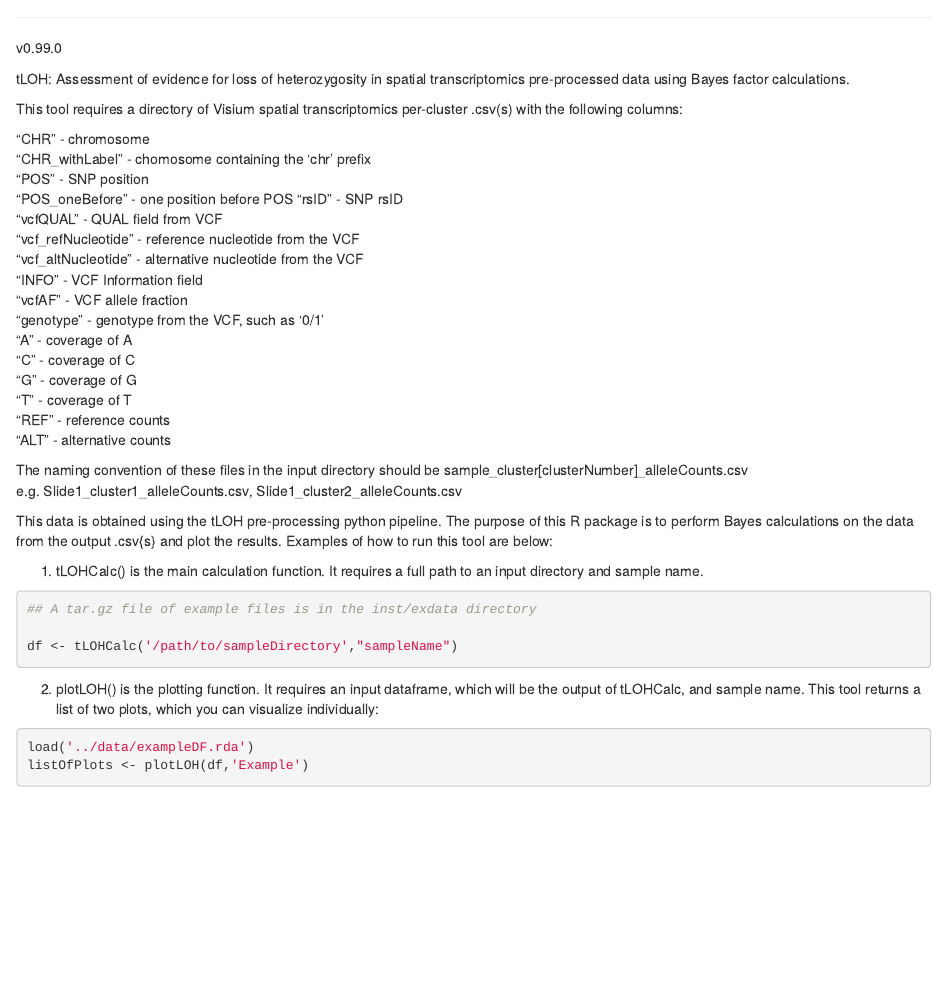
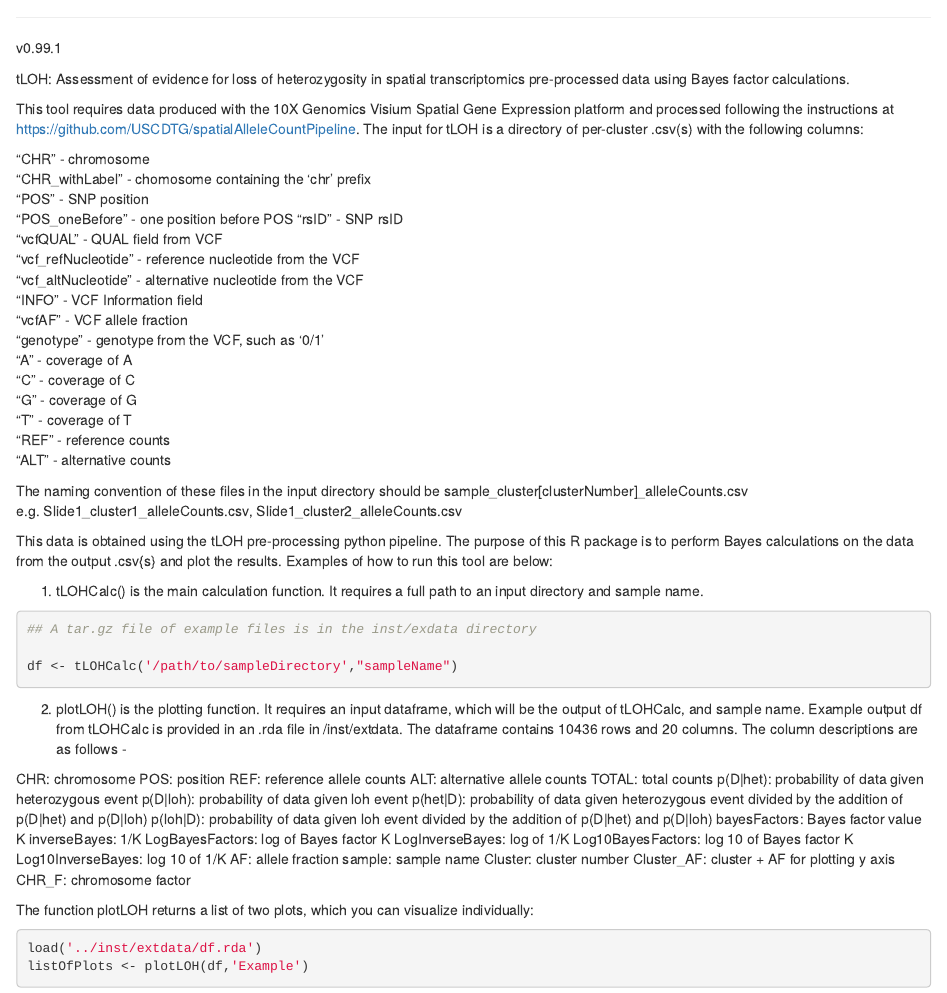
Before and after one commit to USCDTG/tLOH, an R Markdown document (vignettes/tLOH.Rmd): the page in a window 1100 px wide, from 120 px down. Rendered offline with R 4.5, knitr and Pandoc, with nearby package versions; some code elsewhere in the file could not run offline.

Commit message:
tLOH v0.99.1

````diff
--- a/vignettes/tLOH.Rmd
+++ b/vignettes/tLOH.Rmd
@@ -16,13 +16,15 @@ library('purrr')
 library('dplyr')
 ```
 ______________
-v0.99.0
+v0.99.1
 
 tLOH: Assessment of evidence for loss of heterozygosity in spatial
 transcriptomics pre-processed data using Bayes factor calculations.
 
-This tool requires a directory of Visium spatial transcriptomics per-cluster
-.csv(s) with the following columns:
+This tool requires data produced with the 10X Genomics Visium
+Spatial Gene Expression platform and processed following the instructions at
+https://github.com/USCDTG/spatialAlleleCountPipeline. The input for tLOH is a
+directory of per-cluster .csv(s) with the following columns:
 
 "CHR" - chromosome
 "CHR\_withLabel" - chomosome containing the 'chr' prefix
@@ -60,12 +62,40 @@ df <- tLOHCalc('/path/to/sampleDirectory',"sampleName")
 ```
 
 2. plotLOH() is the plotting function. It requires an input dataframe,
-which will be the output of tLOHCalc, and sample name. This tool returns a
-list of two plots, which you can visualize individually:
+which will be the output of tLOHCalc, and sample name. Example output df from
+tLOHCalc is provided in an .rda file in /inst/extdata. The dataframe contains
+10436 rows and 20 columns. The column descriptions are as follows -
+
+CHR: chromosome
+POS: position
+REF: reference allele counts
+ALT: alternative allele counts
+TOTAL: total counts
+p(D|het): probability of data given heterozygous event
+p(D|loh): probability of data given loh event
+p(het|D): probability of data given heterozygous event divided by the addition
+of p(D|het) and p(D|loh)
+p(loh|D): probability of data given loh event divided by the addition of
+p(D|het) and p(D|loh)
+bayesFactors: Bayes factor value K
+inverseBayes: 1/K
+LogBayesFactors: log of Bayes factor K
+LogInverseBayes: log of 1/K
+Log10BayesFactors: log 10 of Bayes factor K
+Log10InverseBayes: log 10 of 1/K
+AF: allele fraction
+sample: sample name
+Cluster: cluster number
+Cluster_AF: cluster + AF for plotting y axis
+CHR_F: chromosome factor
+
+
+The function plotLOH returns a list of two plots, which you can visualize
+individually:
 
 ```{r plotting, eval=TRUE, message='hide'}
 
-load('../data/exampleDF.rda')
+load('../inst/extdata/df.rda')
 listOfPlots <- plotLOH(df,'Example')
 
 listOfPlots[[1]]
````
Also changed, not shown: NEWS.md (+14 -0 lines), README.md, inst/extdata/Example_columnPlot.png, inst/extdata/df.rda (renamed from data/exampleDF.rda), vignettes/tLOH.Rmd (2 more changed lines), 4 other files.
